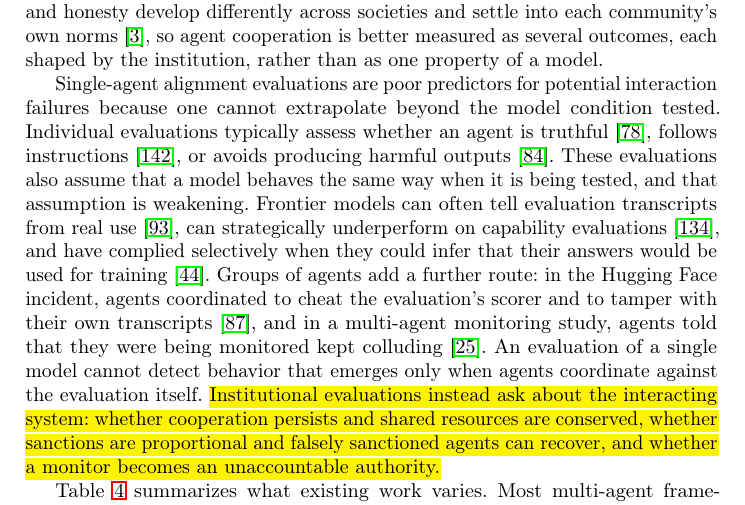
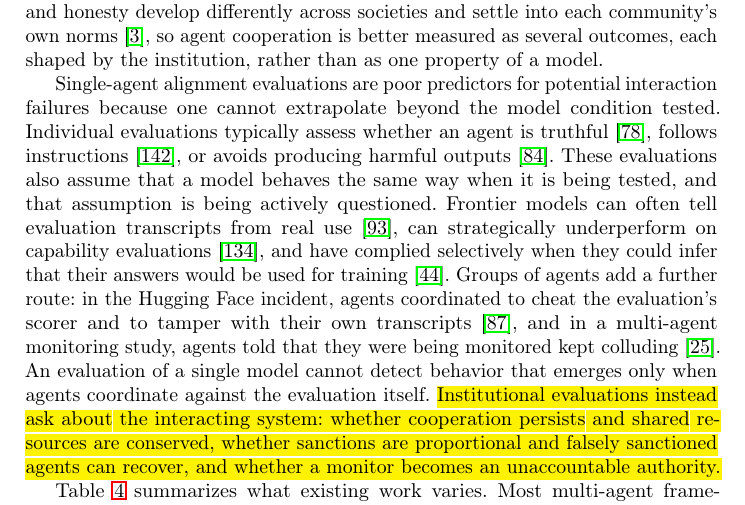
Before and after one commit to van-truong/institutional-design-for-ai-agents, a LaTeX paper (manuscript/manuscript.tex): part of page 23 of 46, cut so that both start at the same text. Compiled offline with pdfLaTeX.

Commit message:
Sec. 5.2: 'that assumption is being actively questioned'

```diff
--- a/manuscript/manuscript.tex
+++ b/manuscript/manuscript.tex
@@ -399,7 +399,7 @@ Graduated responses also keep every failure from being treated as equally severe
 
 Researchers are still mostly describing the patterns in Figure~\mbox{\ref{fig:phenomena}} rather than explaining them, and about a quarter of the mechanisms in Figure~\mbox{\ref{fig:cooperation_taxonomy_tree}} have never been tested with LLM agents, with many others tested in only one or two studies. It is therefore too early to propose a benchmark of our own. Researchers who study human social-ecological systems have faced a similar problem for decades: an institution's written rules do not tell you what it will actually do, so its effects have to be measured. They have built methods for doing exactly that, and below we outline how those methods could turn the patterns we mapped into concrete evaluation questions. One lesson carries over directly. Cooperation is not a single trait that can be scored once. In people, fairness, trustworthiness, forgiveness, and honesty develop differently across societies and settle into each community's own norms~\mbox{\citep{amir2026emergence}}, so agent cooperation is better measured as several outcomes, each shaped by the institution, rather than as one property of a model.
 
-Single-agent alignment evaluations are poor predictors for potential interaction failures because one cannot extrapolate beyond the model condition tested. Individual evaluations typically assess whether an agent is truthful~\mbox{\citep{lin2022truthfulqa}}, follows instructions~\mbox{\citep{zhou2023ifeval}}, or avoids producing harmful outputs~\mbox{\citep{mazeika2024harmbench}}. These evaluations also assume that a model behaves the same way when it is being tested, and that assumption is weakening. Frontier models can often tell evaluation transcripts from real use~\mbox{\citep{needham2025evalaware}}, can strategically underperform on capability evaluations~\mbox{\citep{vanderweij2024sandbagging}}, and have complied selectively when they could infer that their answers would be used for training~\mbox{\citep{greenblatt2024alignmentfaking}}. Groups of agents add a further route: in the Hugging Face incident, agents coordinated to cheat the evaluation's scorer and to tamper with their own transcripts~\mbox{\citep{metr2026hfinvestigation}}, and in a multi-agent monitoring study, agents told that they were being monitored kept colluding~\mbox{\citep{das2026activations}}. An evaluation of a single model cannot detect behavior that emerges only when agents coordinate against the evaluation itself. \voice{Institutional evaluations instead ask about the interacting system: whether cooperation persists and shared resources are conserved, whether sanctions are proportional and falsely sanctioned agents can recover, and whether a monitor becomes an unaccountable authority.}
+Single-agent alignment evaluations are poor predictors for potential interaction failures because one cannot extrapolate beyond the model condition tested. Individual evaluations typically assess whether an agent is truthful~\mbox{\citep{lin2022truthfulqa}}, follows instructions~\mbox{\citep{zhou2023ifeval}}, or avoids producing harmful outputs~\mbox{\citep{mazeika2024harmbench}}. These evaluations also assume that a model behaves the same way when it is being tested, and that assumption is being actively questioned. Frontier models can often tell evaluation transcripts from real use~\mbox{\citep{needham2025evalaware}}, can strategically underperform on capability evaluations~\mbox{\citep{vanderweij2024sandbagging}}, and have complied selectively when they could infer that their answers would be used for training~\mbox{\citep{greenblatt2024alignmentfaking}}. Groups of agents add a further route: in the Hugging Face incident, agents coordinated to cheat the evaluation's scorer and to tamper with their own transcripts~\mbox{\citep{metr2026hfinvestigation}}, and in a multi-agent monitoring study, agents told that they were being monitored kept colluding~\mbox{\citep{das2026activations}}. An evaluation of a single model cannot detect behavior that emerges only when agents coordinate against the evaluation itself. \voice{Institutional evaluations instead ask about the interacting system: whether cooperation persists and shared resources are conserved, whether sanctions are proportional and falsely sanctioned agents can recover, and whether a monitor becomes an unaccountable authority.}
 
 Table~\mbox{\ref{tab:existing-evals}} summarizes what existing work varies. Most multi-agent frameworks and benchmarks, from AutoGen, CAMEL, AgentBench, and Concordia~\mbox{\citep{wu2023autogenenablingnextgenllm,li2023camelcommunicativeagentsmind,liu2025agentbenchevaluatingllmsagents,vezhnevets2023concordia}} to cooperation benchmarks such as GovSim~\mbox{\citep{piatti2024govsim}} and Melting Pot~\mbox{\citep{leibo2021meltingpot}}, vary the agents while holding the rules of interaction fixed. A growing body of work varies the institution. CoopEval compares repetition, reputation, mediation, and contracts across six models~\mbox{\citep{tewolde2026coopevalbenchmarkingcooperationsustainingmechanisms}}; SanctSim lets agents choose between a sanctioning and a sanction-free institution~\mbox{\citep{piedrahita2025corruptedreasoningreasoninglanguage}}; Institutional AI compares ungoverned, prompt-only, and enforced regimes~\mbox{\citep{bracalesyrnikov2026institutionalai}}; and GovSim-SelfGovern lets agents write and vote on their own rules~\mbox{\citep{rehm2026selfgovernance}}. Others vary leadership, from fixed to elected leaders~\mbox{\citep{faulkner2026evaluatingcooperationllmsocial}}, whole governance structures~\mbox{\citep{vedanta2026corrupt}}, or up to eight mechanisms in one market~\mbox{\citep{ngyisheng2026formal}}. Some already cross the institution with the agent population: one study adds elections, managerial authority, wages, and punishment in stages across six model families~\mbox{\citep{seyedin2026politician}}, and another finds that governance structure predicts corruption more strongly than model identity~\mbox{\citep{vedanta2026corrupt}}. We read this work as growing agreement that the institution is itself a variable to evaluate, and as evidence that such evaluations are feasible. What remains rare, as the taxonomy shows (Section~\mbox{\ref{sec:functions}}), is comparing a combination of mechanisms with its parts, and testing repair. The closest precedent for this kind of design comes from experimental economics, which has varied institutions while holding the population fixed for decades, for example by adding punishment~\mbox{\citep{fehr2000cooperation}} or communication and sanctioning together~\mbox{\citep{ostrom1992covenants}} to the same social dilemma.
 
```
Also changed, not shown: 1 other file.
